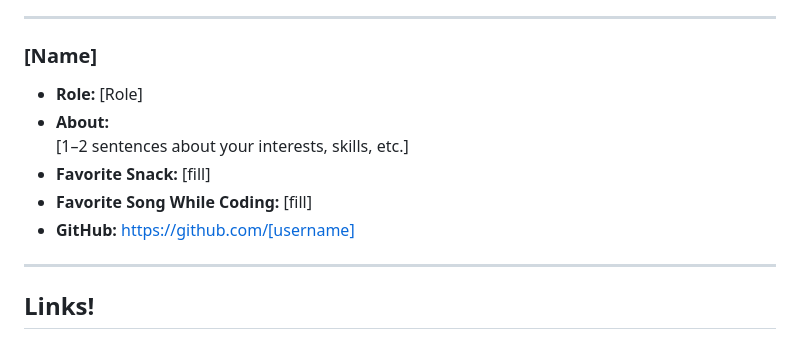
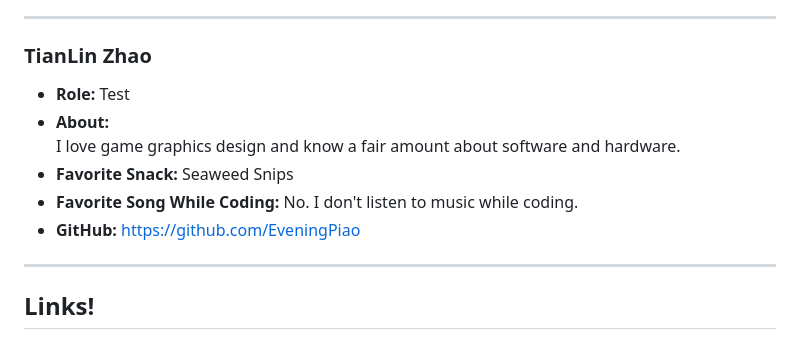
Before and after one commit to cse110-sp26-group03/cse110-sp26-group03, a Markdown page: admin/team.md, the part around the change. Drawn GitHub-style.

Commit message:
Update team member information for Tian

```diff
--- a/admin/team.md
+++ b/admin/team.md
@@ -123,13 +123,13 @@ I enjoy solving problems and building practical applications like websites that
 
 ---
 
-### [Name]
-- **Role:** [Role]
+### TianLin Zhao
+- **Role:** Test
 - **About:**
-  [1–2 sentences about your interests, skills, etc.]
-- **Favorite Snack:** [fill]
-- **Favorite Song While Coding:** [fill]
-- **GitHub:** https://github.com/[username]
+  I love game graphics design and know a fair amount about software and hardware.
+- **Favorite Snack:** Seaweed Snips
+- **Favorite Song While Coding:** No. I don't listen to music while coding.
+- **GitHub:** https://github.com/EveningPiao
 
 ---
 
```
